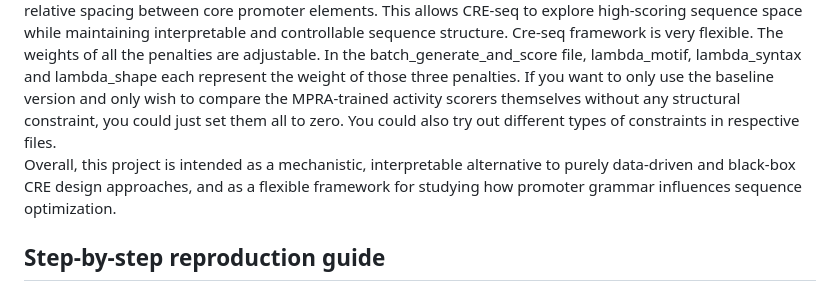
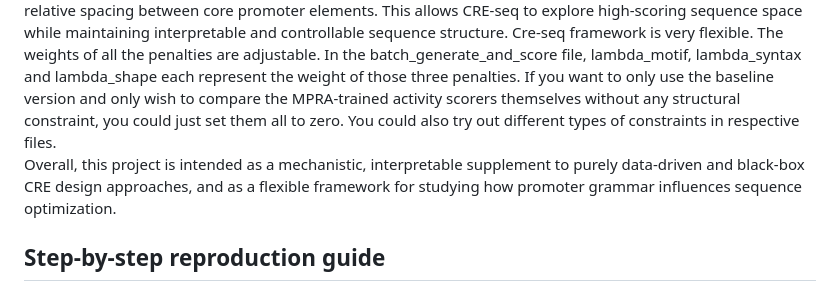
Before and after one commit to kjkjdhy/CRE-seq, a Markdown page: README.md, the part around the change. GitHub-like rendering.

Commit message:
Update README to clarify project description

```diff
--- a/README.md
+++ b/README.md
@@ -6,7 +6,7 @@ This project explores a technique to speed up the convergence of this discrete o
 CRE-seq is a DNA sequence generation framework for designing promoter-like cis-regulatory elements (CREs) with high predicted transcriptional activity. The core idea is to combine evolutionary optimization with explicit promoter grammar constraints, rather than relying solely on black-box generative models.
 The framework uses a genetic algorithm to iteratively optimize DNA sequences based on a learned activity predictor, while optionally enforcing biologically motivated grammar rules such as motif presence and relative spacing between core promoter elements. This allows CRE-seq to explore high-scoring sequence space while maintaining interpretable and controllable sequence structure.
 Cre-seq framework is very flexible. The weights of all the penalties are adjustable. In the batch_generate_and_score file, lambda_motif, lambda_syntax and lambda_shape each represent the weight of those three penalties. If you want to only use the baseline version and only wish to compare the MPRA-trained activity scorers themselves without any structural constraint, you could just set them all to zero. You could also try out different types of constraints in respective files.
-Overall, this project is intended as a mechanistic, interpretable alternative to purely data-driven and black-box CRE design approaches, and as a flexible framework for studying how promoter grammar influences sequence optimization.
+Overall, this project is intended as a mechanistic, interpretable supplement to purely data-driven and black-box CRE design approaches, and as a flexible framework for studying how promoter grammar influences sequence optimization.
 
 
 ## Step-by-step reproduction guide
```
